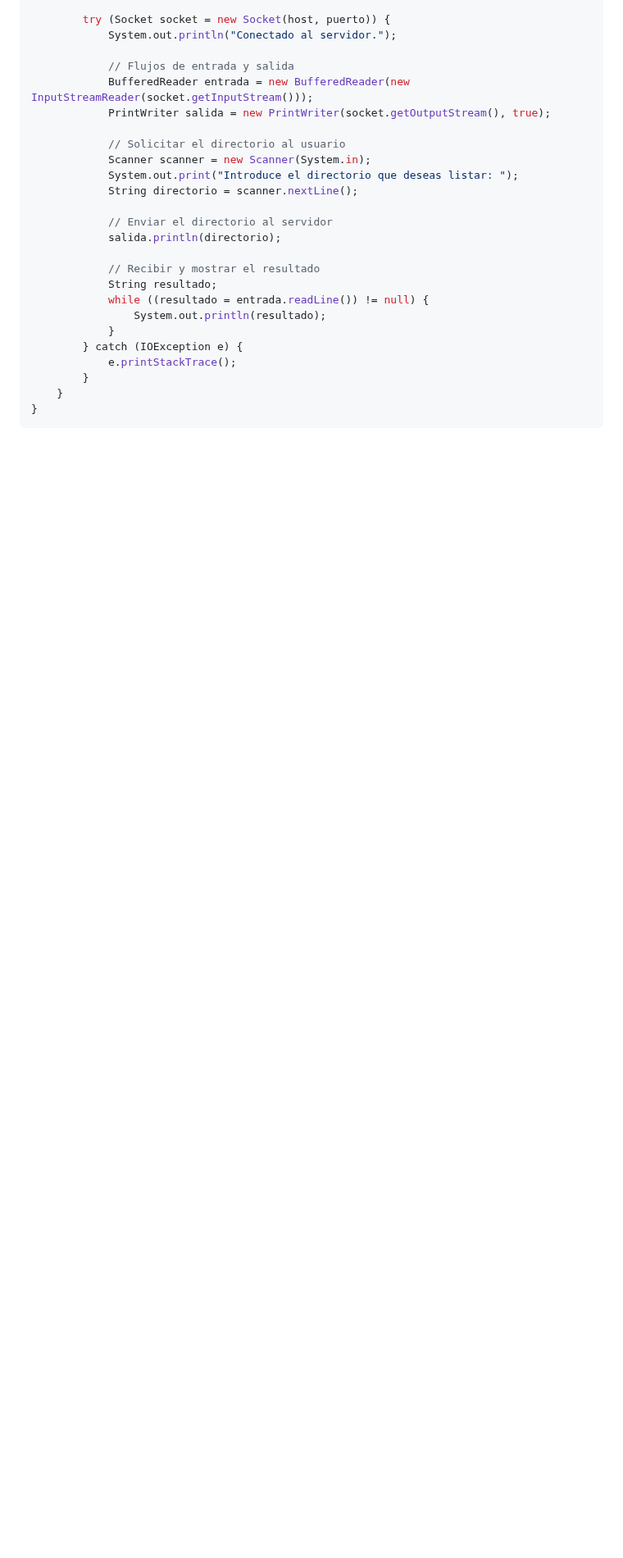
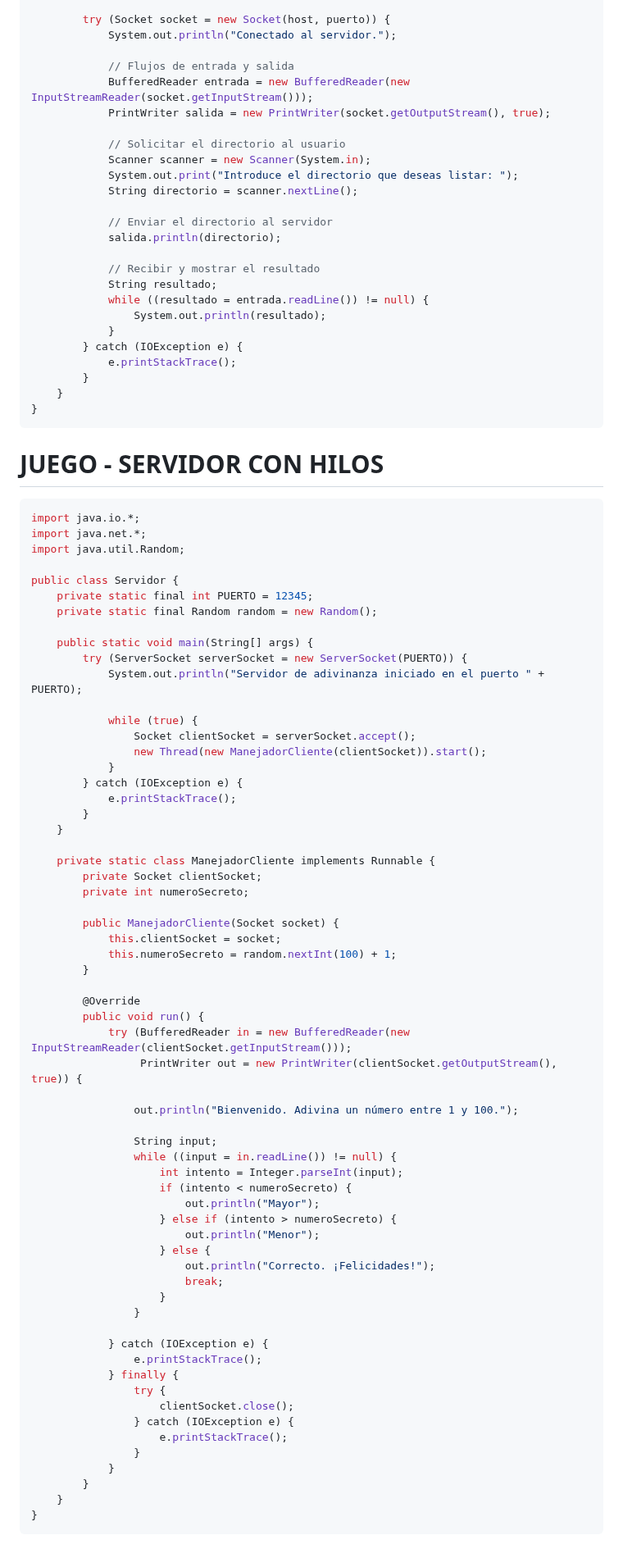
Before and after one commit to AlfonsoDeUna/DAM_PROG_SERVICIOS_PROCESOS, a Markdown page: 20250213.md, the part around the change. Shown at 82% size. Drawn GitHub-style; blank space fills up the shorter version.

````diff
--- a/20250213.md
+++ b/20250213.md
@@ -136,3 +136,69 @@ public class cliente {
     }
 }
 ```
+# JUEGO - SERVIDOR CON HILOS
+
+```java
+import java.io.*;
+import java.net.*;
+import java.util.Random;
+
+public class Servidor {
+    private static final int PUERTO = 12345;
+    private static final Random random = new Random();
+
+    public static void main(String[] args) {
+        try (ServerSocket serverSocket = new ServerSocket(PUERTO)) {
+            System.out.println("Servidor de adivinanza iniciado en el puerto " + PUERTO);
+
+            while (true) {
+                Socket clientSocket = serverSocket.accept();
+                new Thread(new ManejadorCliente(clientSocket)).start();
+            }
+        } catch (IOException e) {
+            e.printStackTrace();
+        }
+    }
+
+    private static class ManejadorCliente implements Runnable {
+        private Socket clientSocket;
+        private int numeroSecreto;
+
+        public ManejadorCliente(Socket socket) {
+            this.clientSocket = socket;
+            this.numeroSecreto = random.nextInt(100) + 1;
+        }
+
+        @Override
+        public void run() {
+            try (BufferedReader in = new BufferedReader(new InputStreamReader(clientSocket.getInputStream()));
+                 PrintWriter out = new PrintWriter(clientSocket.getOutputStream(), true)) {
+
+                out.println("Bienvenido. Adivina un número entre 1 y 100.");
+
+                String input;
+                while ((input = in.readLine()) != null) {
+                    int intento = Integer.parseInt(input);
+                    if (intento < numeroSecreto) {
+                        out.println("Mayor");
+                    } else if (intento > numeroSecreto) {
+                        out.println("Menor");
+                    } else {
+                        out.println("Correcto. ¡Felicidades!");
+                        break;
+                    }
+                }
+
+            } catch (IOException e) {
+                e.printStackTrace();
+            } finally {
+                try {
+                    clientSocket.close();
+                } catch (IOException e) {
+                    e.printStackTrace();
+                }
+            }
+        }
+    }
+}
+```
````
